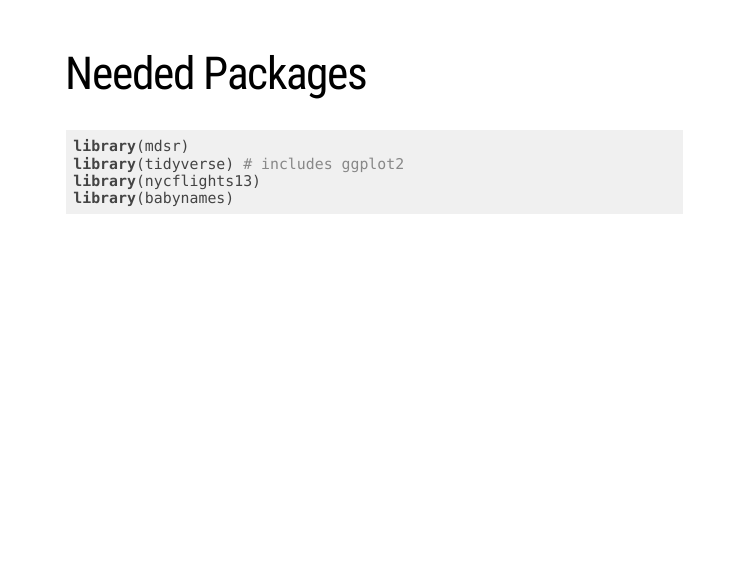
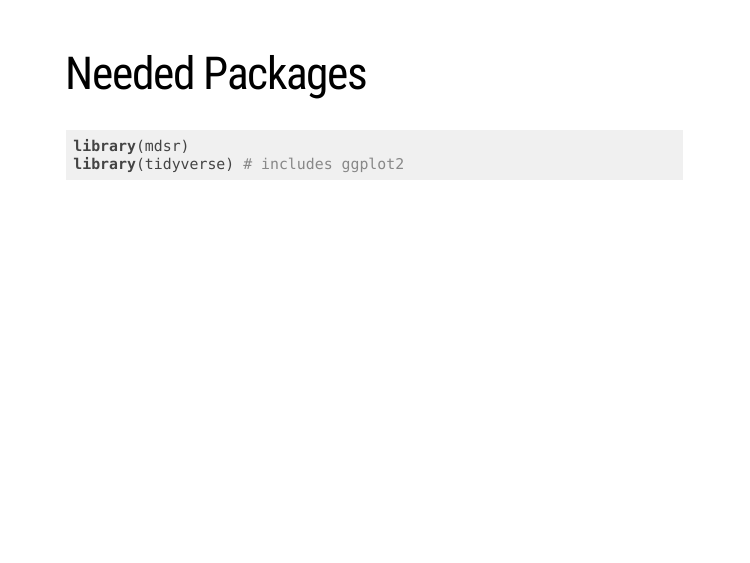
Before and after one commit to ScotinaStats/STAT228, an R Markdown document (docs/02-Data_Visualization/02-Data_Visualization.Rmd): page 23 of 38. Rendered offline with R 4.5, knitr and Pandoc, with nearby package versions; the slides are laid out offline by our stand-in for remark.js, each with all of its steps uncovered, in fonts that may differ from those the slides ask for, and without slide numbers, shadows or browser add-ons; some code elsewhere in the file could not run offline; a font, style sheet, LaTeX package, included part or bibliography that could not be used is replaced or left out.

Commit message:
Add files via upload

````diff
--- a/docs/02-Data_Visualization/02-Data_Visualization.Rmd
+++ b/docs/02-Data_Visualization/02-Data_Visualization.Rmd
@@ -675,8 +675,6 @@ knitr::include_graphics("ggplot2_meme.jpg")
 ```{r, eval = FALSE, message = FALSE, warning = FALSE}
 library(mdsr)
 library(tidyverse) # includes ggplot2
-library(nycflights13)
-library(babynames)
 ```
 
 ---
````
Also changed, not shown: 2 other files.
